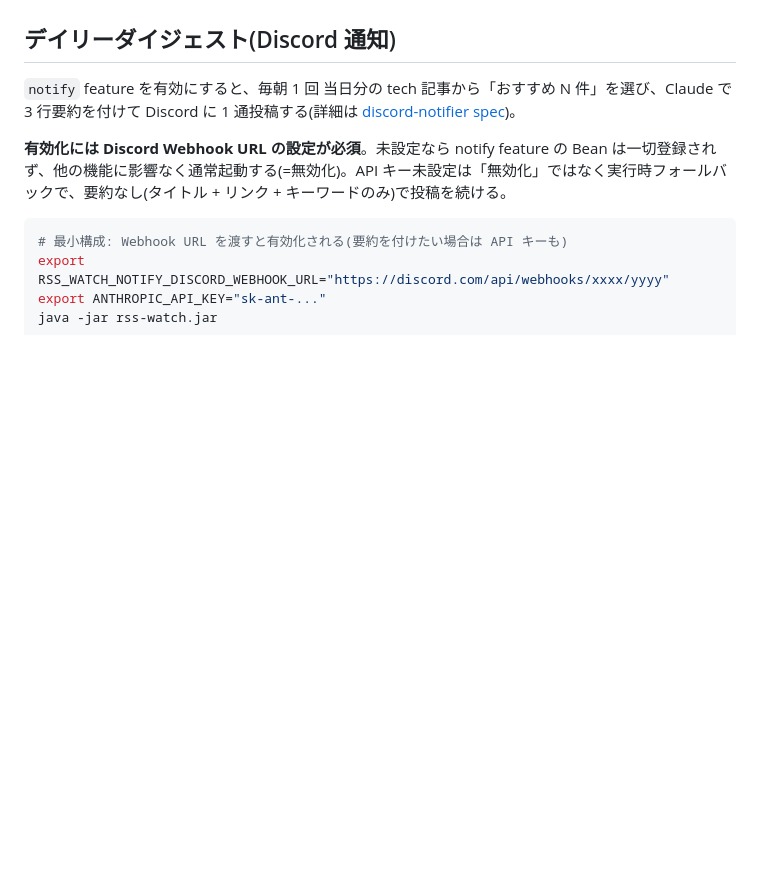
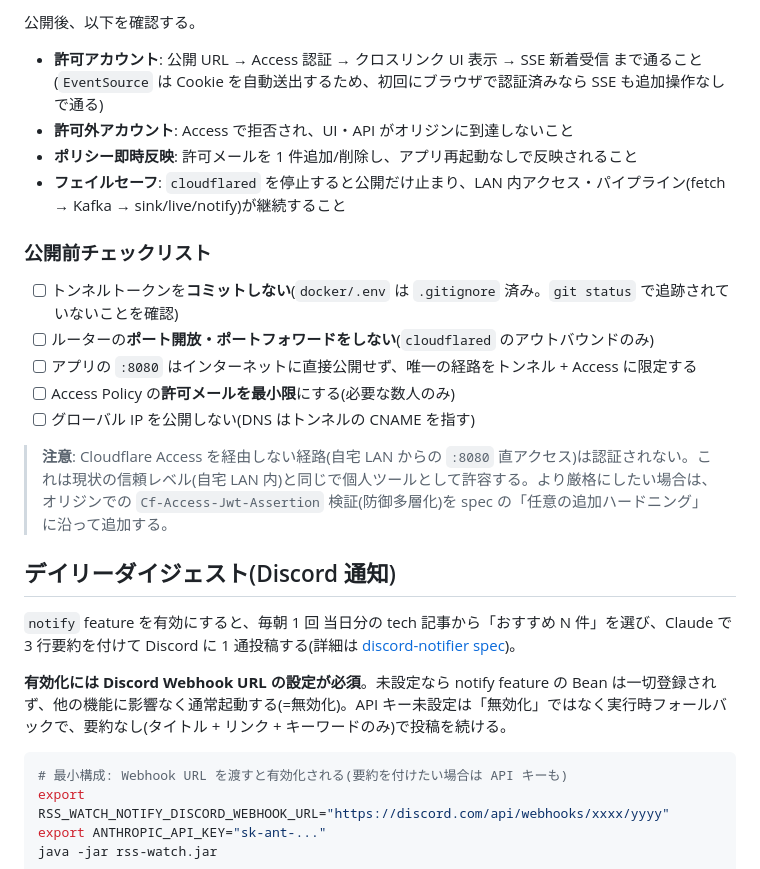
Before and after one commit to rockyh0825/tech-and-job-rss-reader, a Markdown page: README.md, the part around one of its changes. Drawn GitHub-style; blank space fills up the shorter version.

```diff
--- a/README.md
+++ b/README.md
@@ -120,3 +186,19 @@ Kafka が一時停止していてもアプリは落ちない(producer/consumer
+公開後、以下を確認する。
+
+- **許可アカウント**: 公開 URL → Access 認証 → クロスリンク UI 表示 → SSE 新着受信 まで通ること(`EventSource` は Cookie を自動送出するため、初回にブラウザで認証済みなら SSE も追加操作なしで通る)
+- **許可外アカウント**: Access で拒否され、UI・API がオリジンに到達しないこと
+- **ポリシー即時反映**: 許可メールを 1 件追加/削除し、アプリ再起動なしで反映されること
+- **フェイルセーフ**: `cloudflared` を停止すると公開だけ止まり、LAN 内アクセス・パイプライン(fetch → Kafka → sink/live/notify)が継続すること
+
+### 公開前チェックリスト
+
+- [ ] トンネルトークンを**コミットしない**(`docker/.env` は `.gitignore` 済み。`git status` で追跡されていないことを確認)
+- [ ] ルーターの**ポート開放・ポートフォワードをしない**(`cloudflared` のアウトバウンドのみ)
+- [ ] アプリの `:8080` はインターネットに直接公開せず、唯一の経路をトンネル + Access に限定する
+- [ ] Access Policy の**許可メールを最小限**にする(必要な数人のみ)
+- [ ] グローバル IP を公開しない(DNS はトンネルの CNAME を指す)
+
+> **注意**: Cloudflare Access を経由しない経路(自宅 LAN からの `:8080` 直アクセス)は認証されない。これは現状の信頼レベル(自宅 LAN 内)と同じで個人ツールとして許容する。より厳格にしたい場合は、オリジンでの `Cf-Access-Jwt-Assertion` 検証(防御多層化)を spec の「任意の追加ハードニング」に沿って追加する。
 
 ## デイリーダイジェスト(Discord 通知)
 
```
Also changed, not shown: other parts of README.md (+66 -0 lines), 1 other file.
